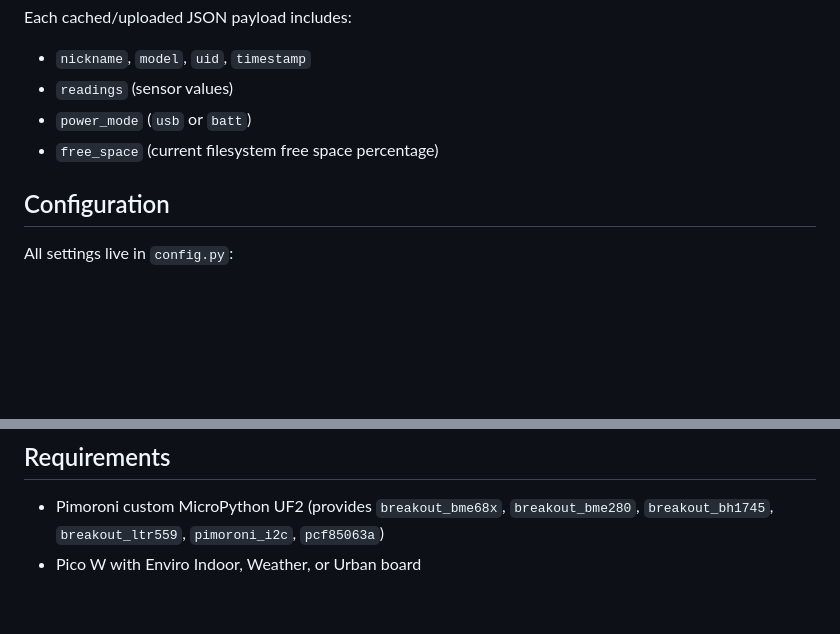
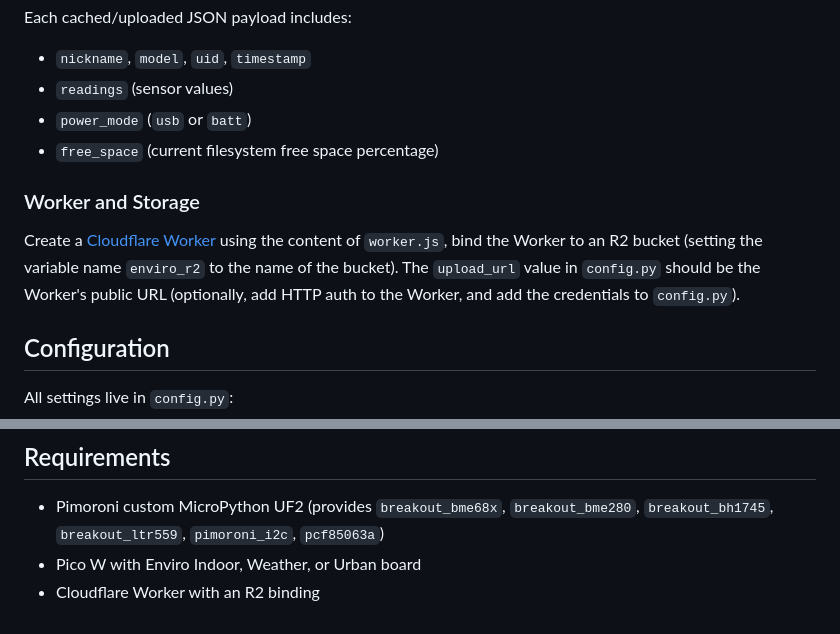
Before and after one commit to grega/pico-projects, a Markdown page: enviro-sensors/README.md, 2 parts joined by grey strips. GitHub-like rendering; blank space fills up the shorter version.

Commit message:
Add Cloudflare Worker info to docs

```diff
--- a/enviro-sensors/README.md
+++ b/enviro-sensors/README.md
@@ -52,6 +52,10 @@ Each cached/uploaded JSON payload includes:
 - `power_mode` (`usb` or `batt`)
 - `free_space` (current filesystem free space percentage)
 
+### Worker and Storage
+
+Create a [Cloudflare Worker](https://workers.cloudflare.com/) using the content of `worker.js`, bind the Worker to an R2 bucket (setting the variable name `enviro_r2` to the name of the bucket). The `upload_url` value in `config.py` should be the Worker's public URL (optionally, add HTTP auth to the Worker, and add the credentials to `config.py`).
+
 ## Configuration
 
 All settings live in `config.py`:
@@ -88,3 +92,4 @@ All settings live in `config.py`:
 
 - Pimoroni custom MicroPython UF2 (provides `breakout_bme68x`, `breakout_bme280`, `breakout_bh1745`, `breakout_ltr559`, `pimoroni_i2c`, `pcf85063a`)
 - Pico W with Enviro Indoor, Weather, or Urban board
+- Cloudflare Worker with an R2 binding
```
